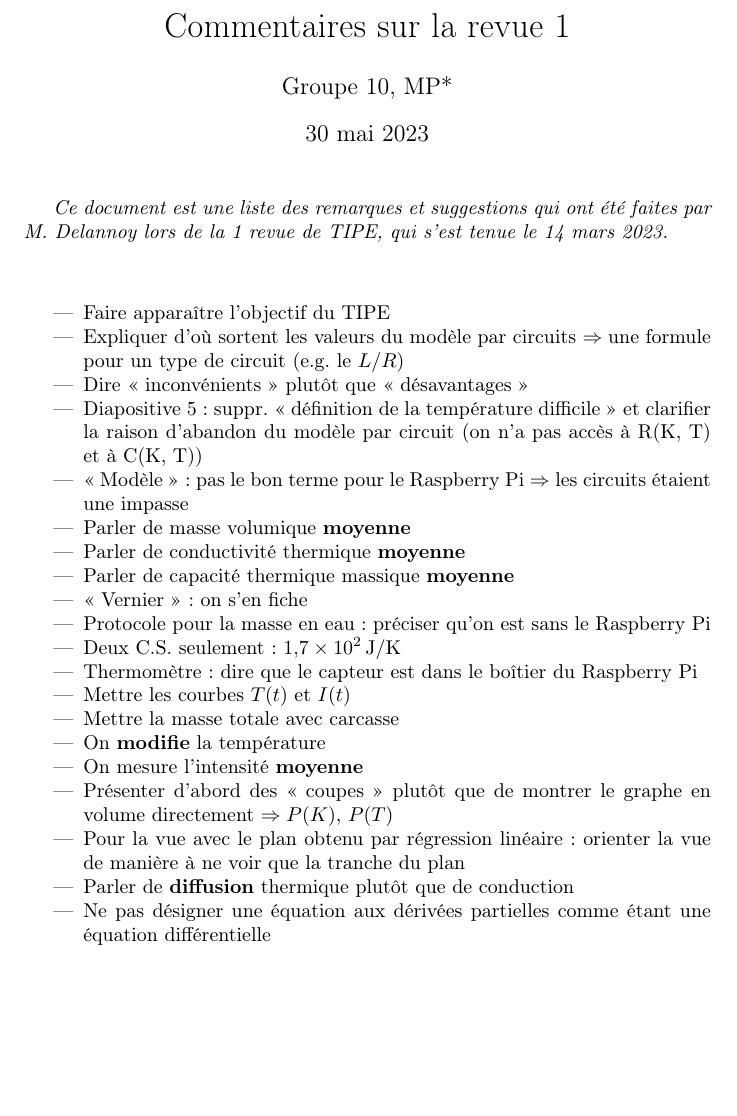
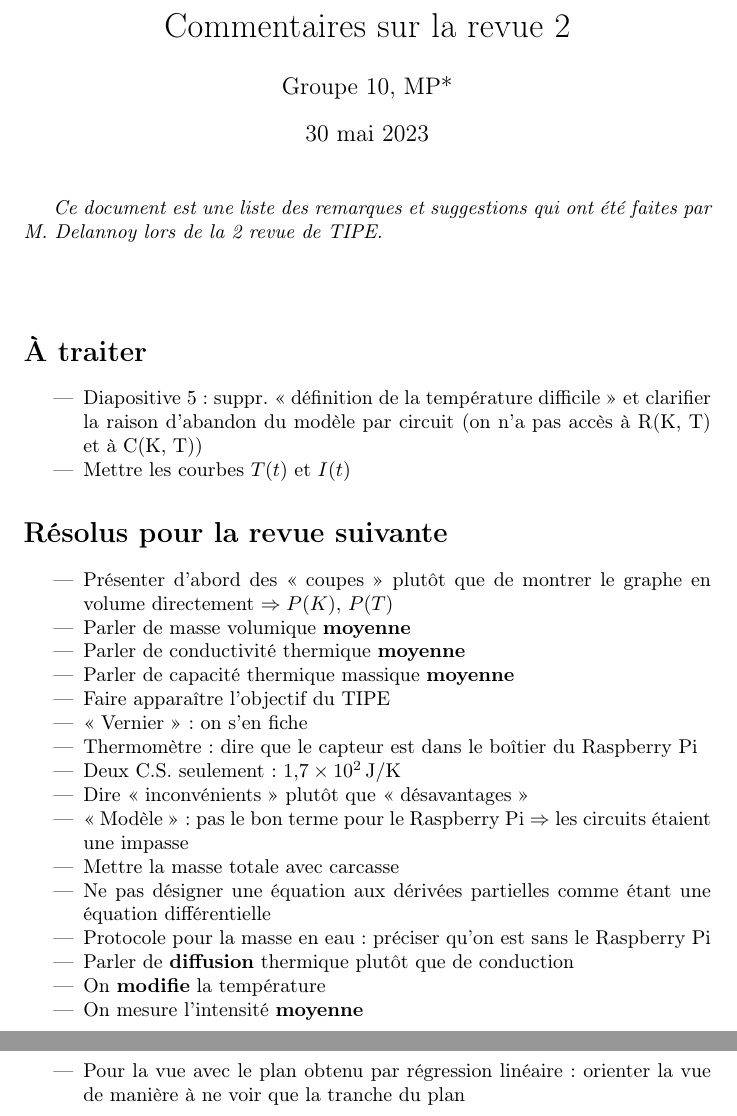
Before and after one commit to Firefnix/data-center, a LaTeX document (presentation/revue-2/Revue-2-commentaires.tex): part of page 1 of 2 before the commit and two parts of pages 1 and 2 of 2 after it, the two joined at a grey line, cut so that both start at the same text, the shorter picture padded with empty space. Compiled offline with pdfLaTeX.

Commit message:
Marquage des corrections revue-3

```diff
--- a/presentation/revue-2/Revue-2-commentaires.tex
+++ b/presentation/revue-2/Revue-2-commentaires.tex
@@ -10,37 +10,44 @@
 \newcommand*{\eff}{_\text{eff}}
 \newcommand{\fleche}{$\Rightarrow {}$}
 
-\title{Commentaires sur la revue 1}
+\title{Commentaires sur la revue 2}
 \author{Groupe 10, MP*}
 
 \begin{document}
 
 \maketitle
 
-\textit{Ce document est une liste des remarques et suggestions qui ont été faites par M. Delannoy lors de la 1 revue de TIPE, qui s'est tenue le 14 mars 2023.}
+\textit{Ce document est une liste des remarques et suggestions qui ont été faites par M. Delannoy lors de la 2 revue de TIPE.}
 
 \vspace{1cm}
 
+\section*{À traiter}
+
 \begin{itemize}
-    \item Faire apparaître l'objectif du TIPE
-    \item Expliquer d'où sortent les valeurs du modèle par circuits \fleche une formule pour un type de circuit (e.g. le $L/R$)
-    \item Dire « inconvénients » plutôt que « désavantages »
+    % \item Expliquer d'où sortent les valeurs du modèle par circuits \fleche une formule pour un type de circuit (e.g. le $L/R$)
     \item Diapositive 5 : suppr. « définition de la température difficile » et clarifier la raison d'abandon du modèle par circuit (on n'a pas accès à R(K, T) et à C(K, T))
-    \item « Modèle »: pas le bon terme pour le Raspberry Pi \fleche les circuits étaient une impasse
+    \item Mettre les courbes $T(t)$ et $I(t)$
+\end{itemize}
+
+\section*{Résolus pour la revue suivante}
+
+\begin{itemize}
+    \item Présenter d'abord des « coupes » plutôt que de montrer le graphe en volume directement \fleche $P(K)$, $P(T)$
     \item Parler de masse volumique \textbf{moyenne}
     \item Parler de conductivité thermique \textbf{moyenne}
     \item Parler de capacité thermique massique \textbf{moyenne}
+    \item Faire apparaître l'objectif du TIPE
     \item « Vernier » : on s'en fiche
+    \item Thermomètre : dire que le capteur est dans le boîtier du Raspberry Pi
+    \item Deux C.S. seulement : $\SI{1,7e2}{J/K}$
+    \item Dire « inconvénients » plutôt que « désavantages »
+    \item « Modèle »: pas le bon terme pour le Raspberry Pi \fleche les circuits étaient une impasse
+    \item Mettre la masse totale avec carcasse
+    \item Ne pas désigner une équation aux dérivées partielles comme étant une équation différentielle
     \item Protocole pour la masse en eau : préciser qu'on est sans le Raspberry Pi
-    \item Deux C.S. seulement : $\SI{1,7e2}{J/K}$
-    \item Thermomètre : dire que le capteur est dans le boîtier du Raspberry Pi
-    \item Mettre les courbes $T(t)$ et $I(t)$
-    \item Mettre la masse totale avec carcasse
+    \item Parler de \textbf{diffusion} thermique plutôt que de conduction
     \item On \textbf{modifie} la température
     \item On mesure l'intensité \textbf{moyenne}
-    \item Présenter d'abord des « coupes » plutôt que de montrer le graphe en volume directement \fleche $P(K)$, $P(T)$
     \item Pour la vue avec le plan obtenu par régression linéaire : orienter la vue de manière à ne voir que la tranche du plan
-    \item Parler de \textbf{diffusion} thermique plutôt que de conduction
-    \item Ne pas désigner une équation aux dérivées partielles comme étant une équation différentielle
 \end{itemize}
 
```
Also changed, not shown: presentation/revue-2/Revue-2-commentaires.pdf, presentation/revue-2/Revue-2-commentaires.tex (6 more changed lines).
